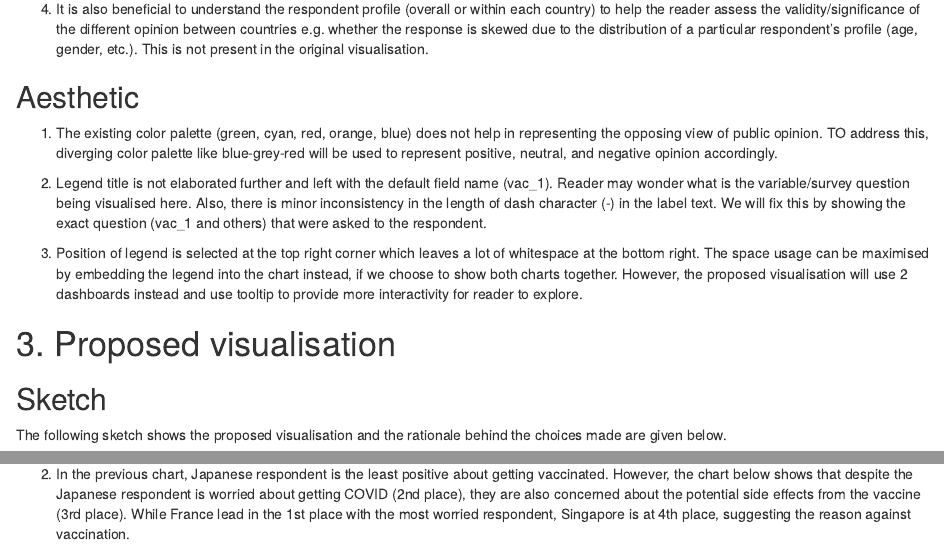
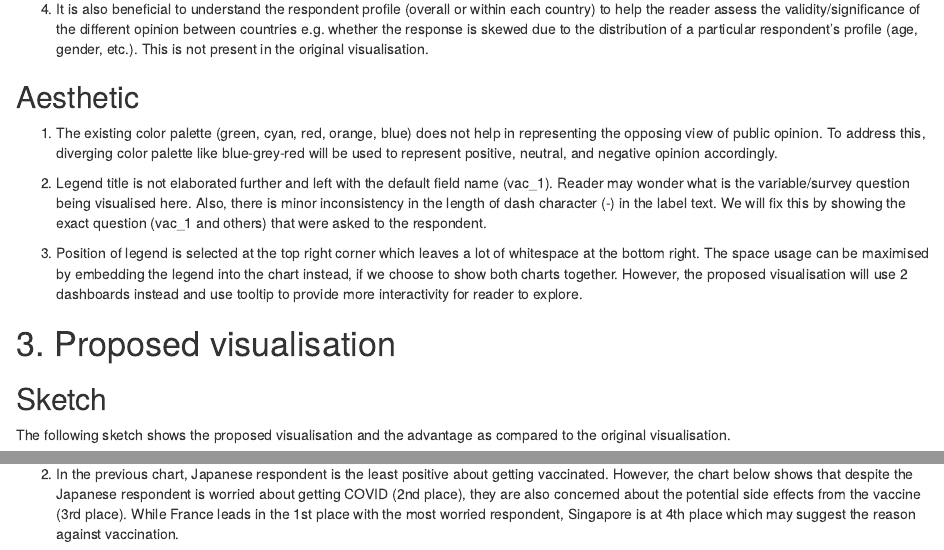
Before and after one commit to kgalbindo/blog, an R Markdown document (_posts/2021-02-14-visual-makeover-2/visual-makeover-2.Rmd): the page in a window 1100 px wide, from 1140 px down, and a second part further down, joined at a grey line. Rendered offline with R 4.5, knitr and Pandoc, with nearby package versions; drawn as R Markdown's standard HTML page in place of the format the file asks for.

Commit message:
20/2/2021 2am review

````diff
--- a/_posts/2021-02-14-visual-makeover-2/visual-makeover-2.Rmd
+++ b/_posts/2021-02-14-visual-makeover-2/visual-makeover-2.Rmd
@@ -47,7 +47,7 @@ There are room for improvement to enhance the clarity and aesthetic of the origi
 4.	It is also beneficial to understand the respondent profile (overall or within each country) to help the reader assess the validity/significance of the different opinion between countries e.g. whether the response is skewed due to the distribution of a particular respondent's profile (age, gender, etc.). This is not present in the original visualisation.
 
 ## Aesthetic
-1.	The existing color palette (green, cyan, red, orange, blue) does not help in representing the opposing view of public opinion. TO address this, diverging color palette like blue-grey-red will be used to represent positive, neutral, and negative opinion accordingly.
+1.	The existing color palette (green, cyan, red, orange, blue) does not help in representing the opposing view of public opinion. To address this, diverging color palette like blue-grey-red will be used to represent positive, neutral, and negative opinion accordingly.
 
 2.	Legend title is not elaborated further and left with the default field name (vac_1). Reader may wonder what is the variable/survey question being visualised here. Also, there is minor inconsistency in the length of dash character (-) in the label text. We will fix this by showing the exact question (vac_1 and others) that were asked to the respondent.
 
@@ -55,7 +55,7 @@ There are room for improvement to enhance the clarity and aesthetic of the origi
 
 # 3. Proposed visualisation
 ## Sketch
-The following sketch shows the proposed visualisation and the rationale behind the choices made are given below.
+The following sketch shows the proposed visualisation and the advantage as compared to the original visualisation.
 
 ```{r, echo=FALSE, fig.align='center', fig.cap='Sketch of proposed visualisation'}
 include_graphics("images/sketch_2.jpg")
@@ -588,7 +588,7 @@ include_graphics("images/publish_adjustment.jpg")
 ```{r, echo=FALSE, out.width="150%", fig.align='center', fig.cap='Which country is more positive towards vaccination?'}
 include_graphics("images/obs1_p.jpg")
 ```
-2. In the previous chart, Japanese respondent is the least positive about getting vaccinated. However, the chart below shows that despite the Japanese respondent is worried about getting COVID (2nd place), they are also concerned about the potential side effects from the vaccine (3rd place). While France lead in the 1st place with the most worried respondent, Singapore is at 4th place, suggesting the reason against vaccination.
+2. In the previous chart, Japanese respondent is the least positive about getting vaccinated. However, the chart below shows that despite the Japanese respondent is worried about getting COVID (2nd place), they are also concerned about the potential side effects from the vaccine (3rd place). While France leads in the 1st place with the most worried respondent, Singapore is at 4th place which may suggest the reason against vaccination.
 
 ```{r, echo=FALSE, out.width="150%", fig.align='center', fig.cap='Which country is the most concerned about vaccine side effect?'}
 include_graphics("images/obs2_p.jpg")
````
Also changed, not shown: _posts/2021-02-14-visual-makeover-2/visual-makeover-2.html, 4 other files.
